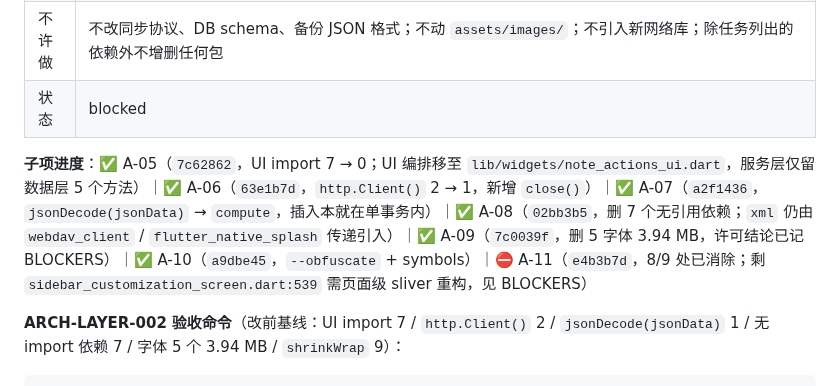
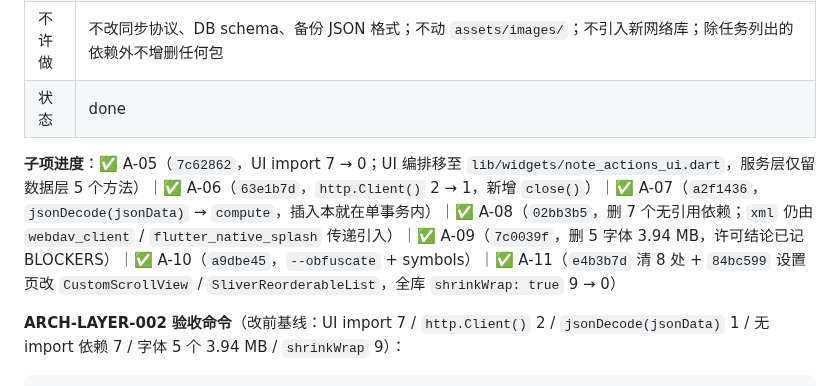
Before and after one commit to liudengxing/InkPaper, a Markdown page: docs/ROADMAP.md, the part around the change. GitHub-like rendering.

Commit message:
docs(roadmap): A-11 完成，ARCH-LAYER-002 全部 7 子项 done

```diff
--- a/docs/ROADMAP.md
+++ b/docs/ROADMAP.md
@@ -131,9 +131,9 @@ flutter analyze
 | 收益 | A-05：服务层可脱离 `BuildContext` 单测；A-06：减少重复 TLS 握手（未测量）；A-07：大备份导入不再阻塞 UI isolate（未测量）；A-08：依赖树缩小（未测量）；A-09：仓库减 3.94 MB；A-10：符号不随包（未测量）；A-11：嵌套列表首帧不再全量布局（未测量） |
 | 回滚 | 子项 2/3/6/7 单 commit revert；子项 4/5 涉及删除，回退需 `git revert` + `flutter pub get` |
 | 不许做 | 不改同步协议、DB schema、备份 JSON 格式；不动 `assets/images/`；不引入新网络库；除任务列出的依赖外不增删任何包 |
-| 状态 | blocked |
+| 状态 | done |
 
-**子项进度**：✅ A-05（`7c62862`，UI import 7 → 0；UI 编排移至 `lib/widgets/note_actions_ui.dart`，服务层仅留数据层 5 个方法）｜✅ A-06（`63e1b7d`，`http.Client()` 2 → 1，新增 `close()`）｜✅ A-07（`a2f1436`，`jsonDecode(jsonData)` → `compute`，插入本就在单事务内）｜✅ A-08（`02bb3b5`，删 7 个无引用依赖；`xml` 仍由 `webdav_client` / `flutter_native_splash` 传递引入）｜✅ A-09（`7c0039f`，删 5 字体 3.94 MB，许可结论已记 BLOCKERS）｜✅ A-10（`a9dbe45`，`--obfuscate` + symbols）｜⛔ A-11（`e4b3b7d`，8/9 处已消除；剩 `sidebar_customization_screen.dart:539` 需页面级 sliver 重构，见 BLOCKERS）
+**子项进度**：✅ A-05（`7c62862`，UI import 7 → 0；UI 编排移至 `lib/widgets/note_actions_ui.dart`，服务层仅留数据层 5 个方法）｜✅ A-06（`63e1b7d`，`http.Client()` 2 → 1，新增 `close()`）｜✅ A-07（`a2f1436`，`jsonDecode(jsonData)` → `compute`，插入本就在单事务内）｜✅ A-08（`02bb3b5`，删 7 个无引用依赖；`xml` 仍由 `webdav_client` / `flutter_native_splash` 传递引入）｜✅ A-09（`7c0039f`，删 5 字体 3.94 MB，许可结论已记 BLOCKERS）｜✅ A-10（`a9dbe45`，`--obfuscate` + symbols）｜✅ A-11（`e4b3b7d` 清 8 处 + `84bc599` 设置页改 `CustomScrollView` / `SliverReorderableList`，全库 `shrinkWrap: true` 9 → 0）
 
 **ARCH-LAYER-002 验收命令**（改前基线：UI import 7 / `http.Client()` 2 / `jsonDecode(jsonData)` 1 / 无 import 依赖 7 / 字体 5 个 3.94 MB / `shrinkWrap` 9）：
 
```
